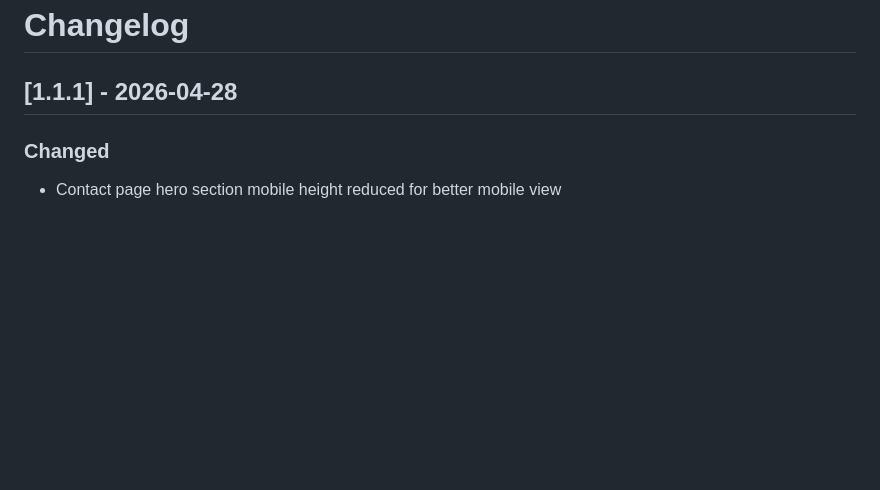
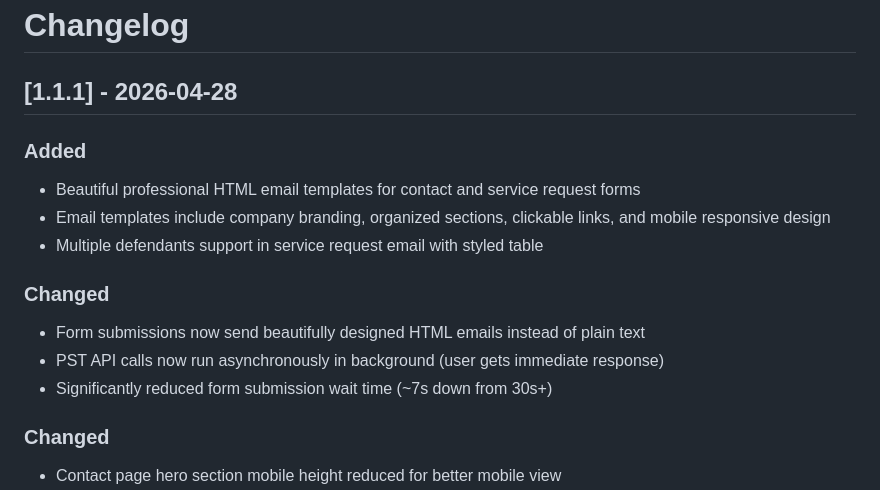
Before and after one commit to arwebcrafts/prestige-serves, a Markdown page: changelog.md, the part around the change. Rendered like a GitHub page; blank space fills up the shorter version.

Commit message:
Update changelog for async PST and beautiful email templates
Co-authored-by: factory-droid[bot] <138933559+factory-droid[bot]@users.noreply.github.com>

```diff
--- a/changelog.md
+++ b/changelog.md
@@ -1,6 +1,16 @@
 # Changelog
 
 ## [1.1.1] - 2026-04-28
+
+### Added
+- Beautiful professional HTML email templates for contact and service request forms
+- Email templates include company branding, organized sections, clickable links, and mobile responsive design
+- Multiple defendants support in service request email with styled table
+
+### Changed
+- Form submissions now send beautifully designed HTML emails instead of plain text
+- PST API calls now run asynchronously in background (user gets immediate response)
+- Significantly reduced form submission wait time (~7s down from 30s+)
 
 ### Changed
 - Contact page hero section mobile height reduced for better mobile view
```
